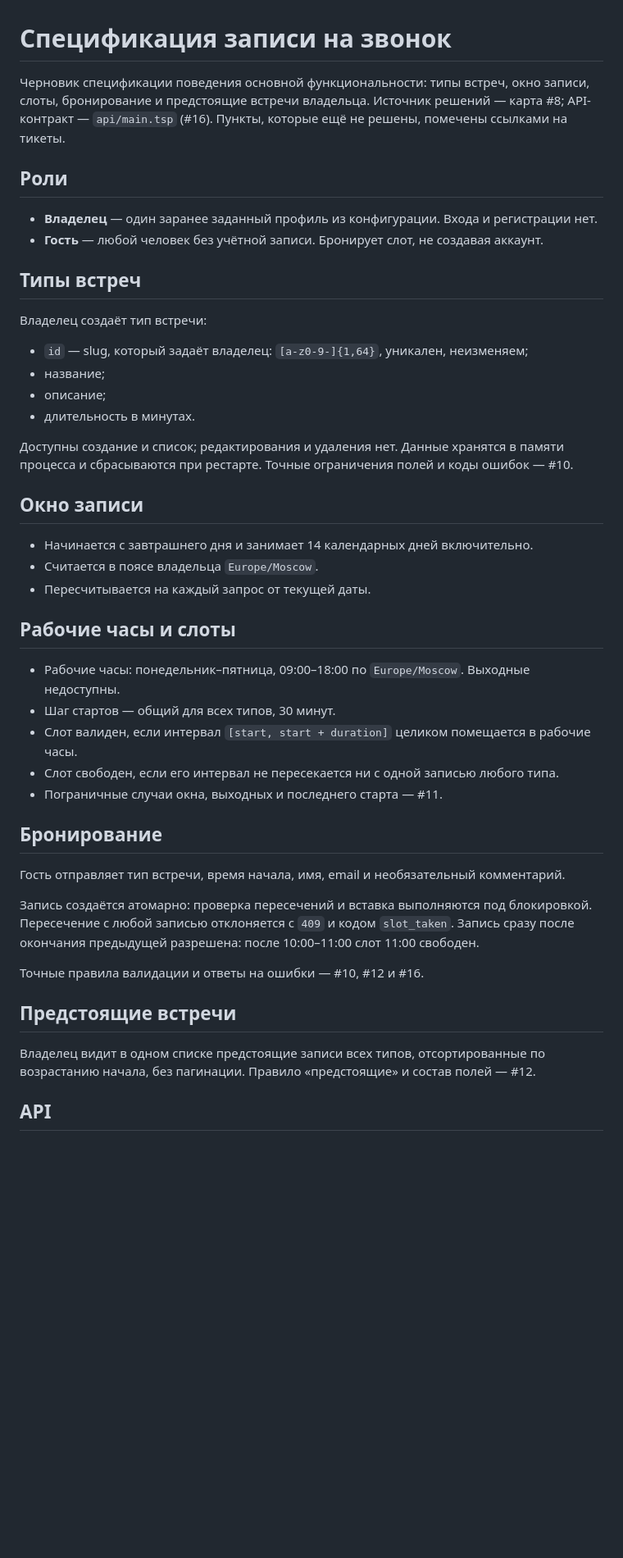
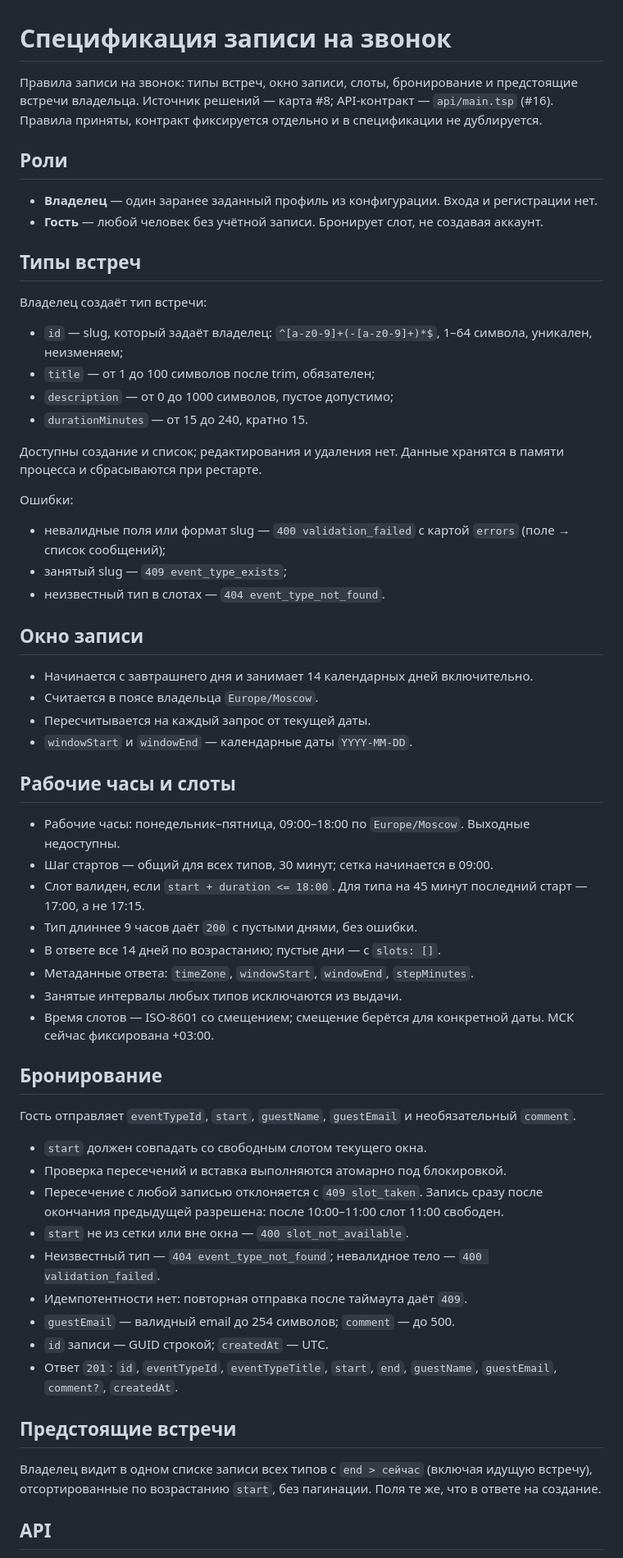
Before and after one commit to war-beast/ai-for-developers-project-386, a Markdown page: docs/adr/0002-booking-spec.md, the part around one of its changes. Shown at 82% size. Drawn GitHub-style; blank space fills up the shorter version.

Commit message:
docs: зафиксировать решения по записи на звонок

```diff
--- a/docs/adr/0002-booking-spec.md
+++ b/docs/adr/0002-booking-spec.md
@@ -1,6 +1,6 @@
 # Спецификация записи на звонок
 
-Черновик спецификации поведения основной функциональности: типы встреч, окно записи, слоты, бронирование и предстоящие встречи владельца. Источник решений — карта #8; API-контракт — `api/main.tsp` (#16). Пункты, которые ещё не решены, помечены ссылками на тикеты.
+Правила записи на звонок: типы встреч, окно записи, слоты, бронирование и предстоящие встречи владельца. Источник решений — карта #8; API-контракт — `api/main.tsp` (#16). Правила приняты, контракт фиксируется отдельно и в спецификации не дублируется.
 
 ## Роли
 
@@ -11,38 +11,54 @@
 
 Владелец создаёт тип встречи:
 
-- `id` — slug, который задаёт владелец: `[a-z0-9-]{1,64}`, уникален, неизменяем;
-- название;
-- описание;
-- длительность в минутах.
+- `id` — slug, который задаёт владелец: `^[a-z0-9]+(-[a-z0-9]+)*$`, 1–64 символа, уникален, неизменяем;
+- `title` — от 1 до 100 символов после trim, обязателен;
+- `description` — от 0 до 1000 символов, пустое допустимо;
+- `durationMinutes` — от 15 до 240, кратно 15.
 
-Доступны создание и список; редактирования и удаления нет. Данные хранятся в памяти процесса и сбрасываются при рестарте. Точные ограничения полей и коды ошибок — #10.
+Доступны создание и список; редактирования и удаления нет. Данные хранятся в памяти процесса и сбрасываются при рестарте.
+
+Ошибки:
+
+- невалидные поля или формат slug — `400 validation_failed` с картой `errors` (поле → список сообщений);
+- занятый slug — `409 event_type_exists`;
+- неизвестный тип в слотах — `404 event_type_not_found`.
 
 ## Окно записи
 
 - Начинается с завтрашнего дня и занимает 14 календарных дней включительно.
 - Считается в поясе владельца `Europe/Moscow`.
 - Пересчитывается на каждый запрос от текущей даты.
+- `windowStart` и `windowEnd` — календарные даты `YYYY-MM-DD`.
 
 ## Рабочие часы и слоты
 
 - Рабочие часы: понедельник–пятница, 09:00–18:00 по `Europe/Moscow`. Выходные недоступны.
-- Шаг стартов — общий для всех типов, 30 минут.
-- Слот валиден, если интервал `[start, start + duration]` целиком помещается в рабочие часы.
-- Слот свободен, если его интервал не пересекается ни с одной записью любого типа.
-- Пограничные случаи окна, выходных и последнего старта — #11.
+- Шаг стартов — общий для всех типов, 30 минут; сетка начинается в 09:00.
+- Слот валиден, если `start + duration <= 18:00`. Для типа на 45 минут последний старт — 17:00, а не 17:15.
+- Тип длиннее 9 часов даёт `200` с пустыми днями, без ошибки.
+- В ответе все 14 дней по возрастанию; пустые дни — с `slots: []`.
+- Метаданные ответа: `timeZone`, `windowStart`, `windowEnd`, `stepMinutes`.
+- Занятые интервалы любых типов исключаются из выдачи.
+- Время слотов — ISO-8601 со смещением; смещение берётся для конкретной даты. МСК сейчас фиксирована +03:00.
 
 ## Бронирование
 
-Гость отправляет тип встречи, время начала, имя, email и необязательный комментарий.
+Гость отправляет `eventTypeId`, `start`, `guestName`, `guestEmail` и необязательный `comment`.
 
-Запись создаётся атомарно: проверка пересечений и вставка выполняются под блокировкой. Пересечение с любой записью отклоняется с `409` и кодом `slot_taken`. Запись сразу после окончания предыдущей разрешена: после 10:00–11:00 слот 11:00 свободен.
-
-Точные правила валидации и ответы на ошибки — #10, #12 и #16.
+- `start` должен совпадать со свободным слотом текущего окна.
+- Проверка пересечений и вставка выполняются атомарно под блокировкой.
+- Пересечение с любой записью отклоняется с `409 slot_taken`. Запись сразу после окончания предыдущей разрешена: после 10:00–11:00 слот 11:00 свободен.
+- `start` не из сетки или вне окна — `400 slot_not_available`.
+- Неизвестный тип — `404 event_type_not_found`; невалидное тело — `400 validation_failed`.
+- Идемпотентности нет: повторная отправка после таймаута даёт `409`.
+- `guestEmail` — валидный email до 254 символов; `comment` — до 500.
+- `id` записи — GUID строкой; `createdAt` — UTC.
+- Ответ `201`: `id`, `eventTypeId`, `eventTypeTitle`, `start`, `end`, `guestName`, `guestEmail`, `comment?`, `createdAt`.
 
 ## Предстоящие встречи
 
-Владелец видит в одном списке предстоящие записи всех типов, отсортированные по возрастанию начала, без пагинации. Правило «предстоящие» и состав полей — #12.
+Владелец видит в одном списке записи всех типов с `end > сейчас` (включая идущую встречу), отсортированные по возрастанию `start`, без пагинации. Поля те же, что в ответе на создание.
 
 ## API
 
```
Also changed, not shown: other parts of docs/adr/0002-booking-spec.md (+11 -16 lines).
